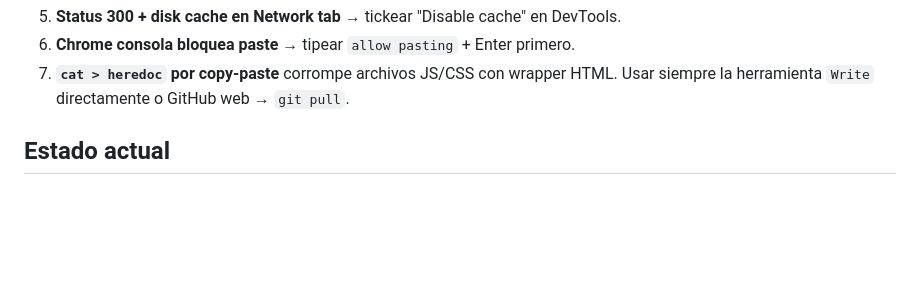
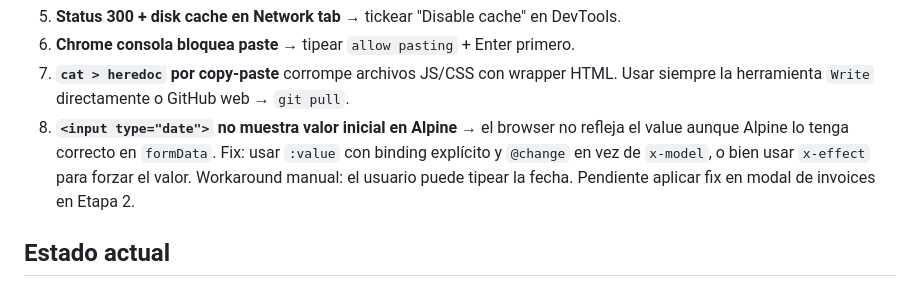
Before and after one commit to mdqclio/AK-Cleaning, a Markdown page: CLAUDE.md, the part around the change. GitHub-like rendering; blank space fills up the shorter version.

```diff
--- a/CLAUDE.md
+++ b/CLAUDE.md
@@ -59,6 +59,7 @@ Panel interno para AK Property Management Concierge Services (Miami Beach, FL).
 5. **Status 300 + disk cache en Network tab** → tickear "Disable cache" en DevTools.
 6. **Chrome consola bloquea paste** → tipear `allow pasting` + Enter primero.
 7. **`cat > heredoc` por copy-paste** corrompe archivos JS/CSS con wrapper HTML. Usar siempre la herramienta `Write` directamente o GitHub web → `git pull`.
+8. **`<input type="date">` no muestra valor inicial en Alpine** → el browser no refleja el value aunque Alpine lo tenga correcto en `formData`. Fix: usar `:value` con binding explícito y `@change` en vez de `x-model`, o bien usar `x-effect` para forzar el valor. Workaround manual: el usuario puede tipear la fecha. Pendiente aplicar fix en modal de invoices en Etapa 2.
 
 ## Estado actual
 - ✅ Bloque A: Auth + Login + Migration 002 (superadmin)
```
Also changed, not shown: docs/WORKFLOW.md (+21 -0 lines).
